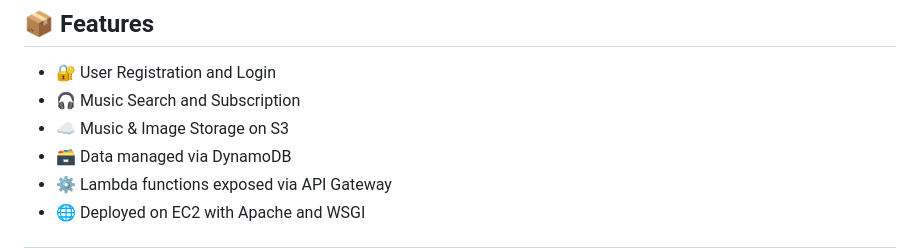
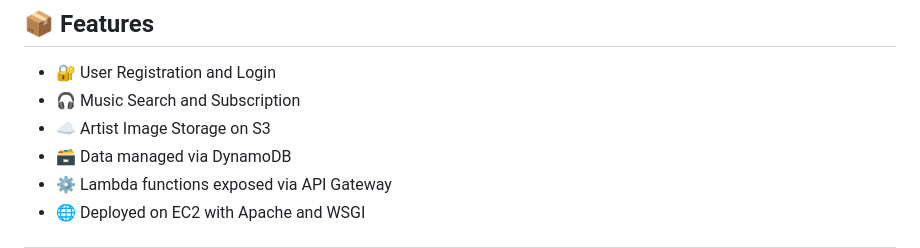
Before and after one commit to Sri-Karthick-S/Music-Subscription, a Markdown page: README.md, the part around the change. Drawn GitHub-style.

```diff
--- a/README.md
+++ b/README.md
@@ -35,7 +35,7 @@ The application provides the following UI pages:
 
 - 🔐 User Registration and Login
 - 🎧 Music Search and Subscription
-- ☁️ Music & Image Storage on S3
+- ☁️ Artist Image Storage on S3
 - 🗃 Data managed via DynamoDB
 - ⚙️ Lambda functions exposed via API Gateway
 - 🌐 Deployed on EC2 with Apache and WSGI
```
